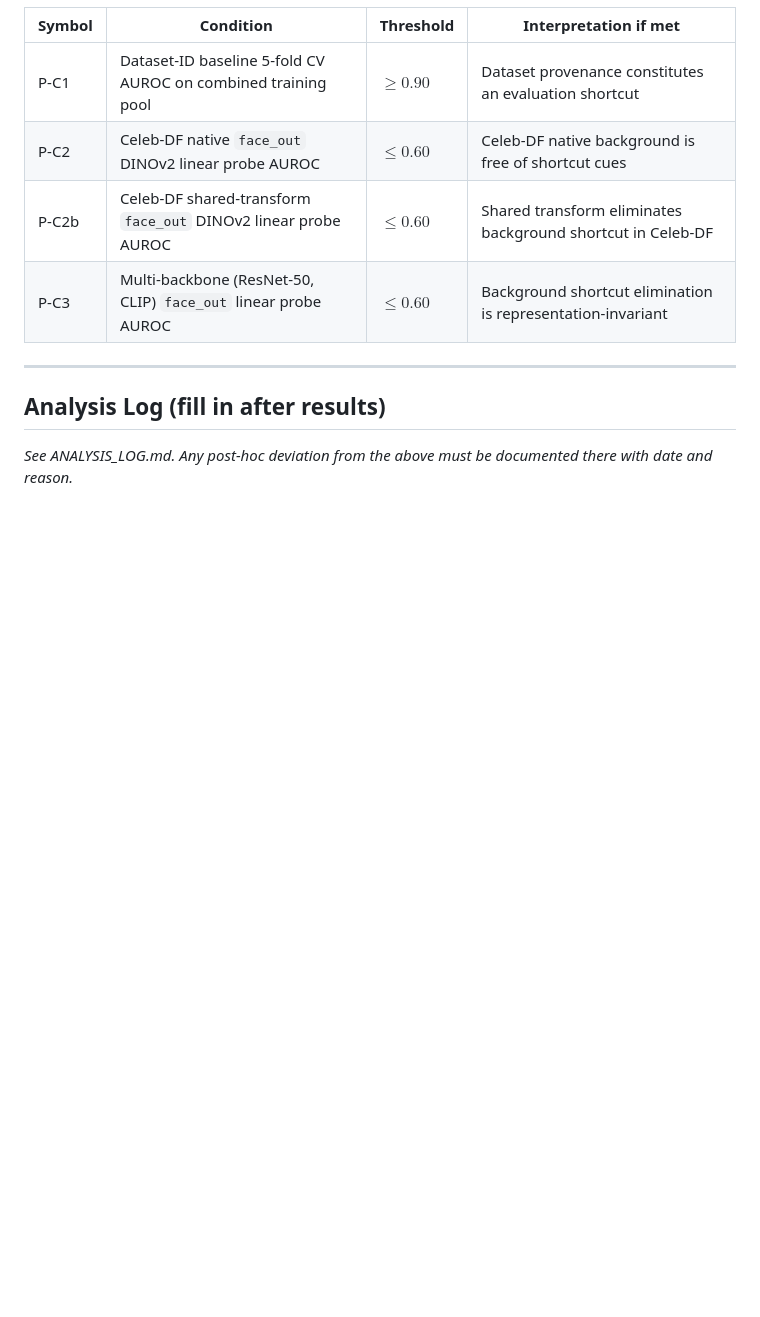
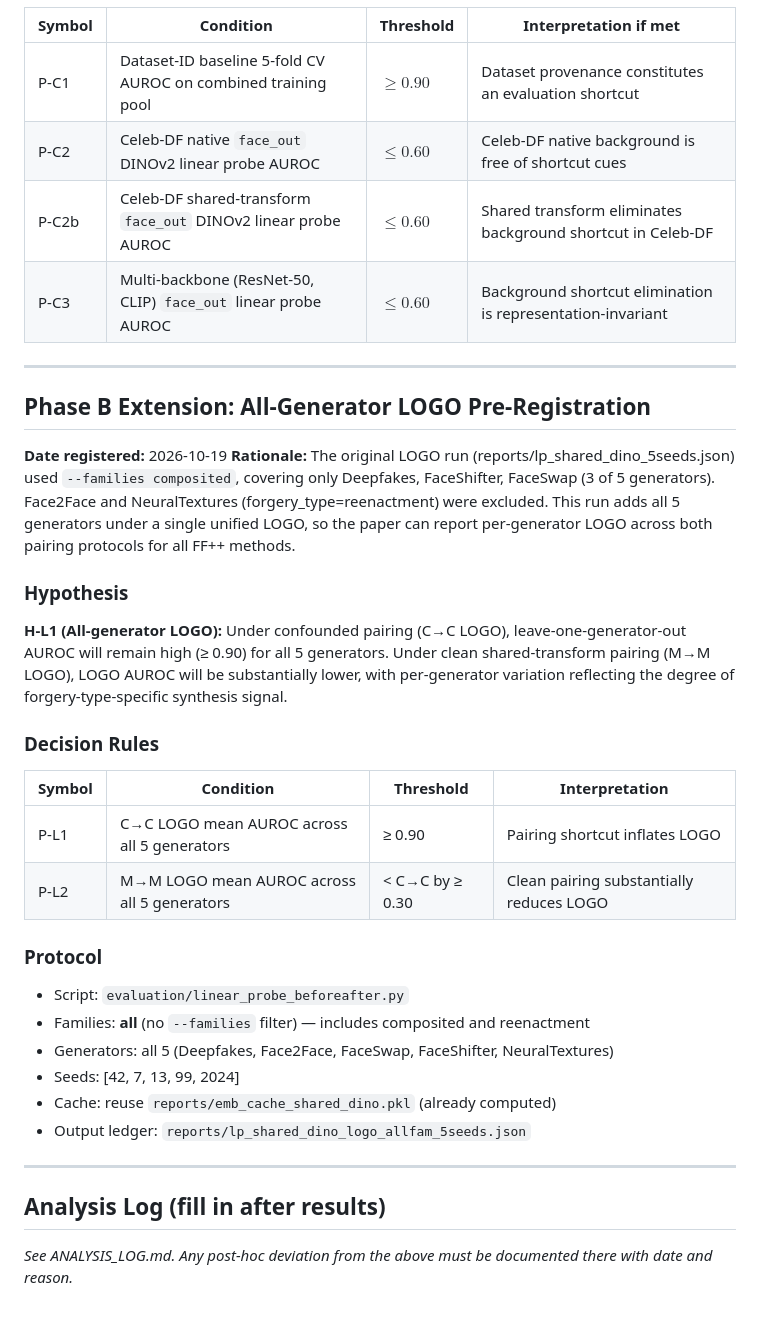
Before and after one commit to abhishek036/deepfake, a Markdown page: PREREG.md, the part around the change. Rendered like a GitHub page; blank space fills up the shorter version.

```diff
--- a/PREREG.md
+++ b/PREREG.md
@@ -71,6 +71,35 @@ If either fails, the pairing is confounded and the next diagnostic step applies
 
 ---
 
+## Phase B Extension: All-Generator LOGO Pre-Registration
+**Date registered:** 2026-10-19
+**Rationale:** The original LOGO run (reports/lp_shared_dino_5seeds.json) used `--families composited`,
+covering only Deepfakes, FaceShifter, FaceSwap (3 of 5 generators). Face2Face and NeuralTextures
+(forgery_type=reenactment) were excluded. This run adds all 5 generators under a single unified LOGO,
+so the paper can report per-generator LOGO across both pairing protocols for all FF++ methods.
+
+### Hypothesis
+**H-L1 (All-generator LOGO):** Under confounded pairing (C→C LOGO), leave-one-generator-out
+AUROC will remain high (≥ 0.90) for all 5 generators. Under clean shared-transform pairing
+(M→M LOGO), LOGO AUROC will be substantially lower, with per-generator variation reflecting
+the degree of forgery-type-specific synthesis signal.
+
+### Decision Rules
+| Symbol | Condition | Threshold | Interpretation |
+|--------|-----------|-----------|----------------|
+| P-L1 | C→C LOGO mean AUROC across all 5 generators | ≥ 0.90 | Pairing shortcut inflates LOGO |
+| P-L2 | M→M LOGO mean AUROC across all 5 generators | < C→C by ≥ 0.30 | Clean pairing substantially reduces LOGO |
+
+### Protocol
+- Script: `evaluation/linear_probe_beforeafter.py`
+- Families: **all** (no `--families` filter) — includes composited and reenactment
+- Generators: all 5 (Deepfakes, Face2Face, FaceSwap, FaceShifter, NeuralTextures)
+- Seeds: [42, 7, 13, 99, 2024]
+- Cache: reuse `reports/emb_cache_shared_dino.pkl` (already computed)
+- Output ledger: `reports/lp_shared_dino_logo_allfam_5seeds.json`
+
+---
+
 ## Analysis Log (fill in after results)
 
 *See ANALYSIS_LOG.md. Any post-hoc deviation from the above must be documented there with date and reason.*
```
Also changed, not shown: ANALYSIS_LOG.md (+25 -0 lines).
